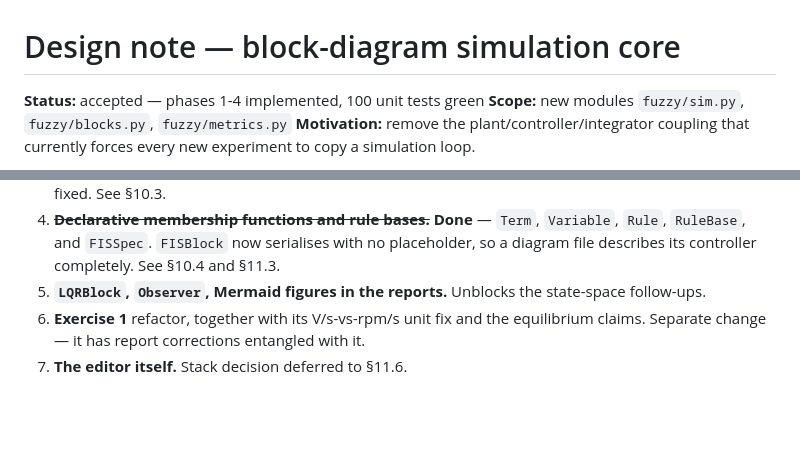
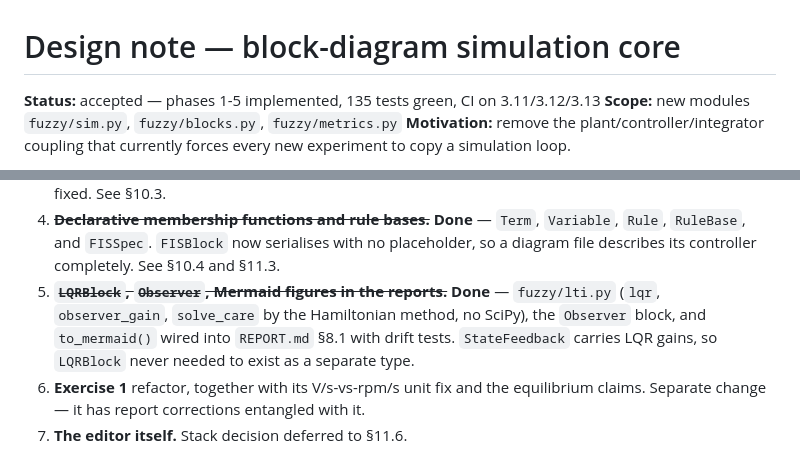
Before and after one commit to pauloakira/fuzzy-logic, a Markdown page: docs/design-block-diagram-simulation.md, 2 parts joined by grey strips. Drawn GitHub-style; blank space fills up the shorter version.

Commit message:
docs: mark phase 5 complete in the design note
Co-Authored-By: Claude <noreply@anthropic.com>

```diff
--- a/docs/design-block-diagram-simulation.md
+++ b/docs/design-block-diagram-simulation.md
@@ -1,6 +1,6 @@
 # Design note — block-diagram simulation core
 
-**Status:** accepted — phases 1-4 implemented, 100 unit tests green
+**Status:** accepted — phases 1-5 implemented, 135 tests green, CI on 3.11/3.12/3.13
 **Scope:** new modules `fuzzy/sim.py`, `fuzzy/blocks.py`, `fuzzy/metrics.py`
 **Motivation:** remove the plant/controller/integrator coupling that currently forces every
 new experiment to copy a simulation loop.
@@ -230,8 +230,10 @@ than being ported twice.
 4. ~~**Declarative membership functions and rule bases.**~~ **Done** — `Term`, `Variable`,
    `Rule`, `RuleBase`, and `FISSpec`. `FISBlock` now serialises with no placeholder, so a
    diagram file describes its controller completely. See §10.4 and §11.3.
-5. **`LQRBlock`, `Observer`, Mermaid figures in the reports.** Unblocks the state-space
-   follow-ups.
+5. ~~**`LQRBlock`, `Observer`, Mermaid figures in the reports.**~~ **Done** — `fuzzy/lti.py`
+   (`lqr`, `observer_gain`, `solve_care` by the Hamiltonian method, no SciPy), the `Observer`
+   block, and `to_mermaid()` wired into `REPORT.md` §8.1 with drift tests. `StateFeedback`
+   carries LQR gains, so `LQRBlock` never needed to exist as a separate type.
 6. **Exercise 1** refactor, together with its V/s-vs-rpm/s unit fix and the equilibrium
    claims. Separate change — it has report corrections entangled with it.
 7. **The editor itself.** Stack decision deferred to §11.6.
```
